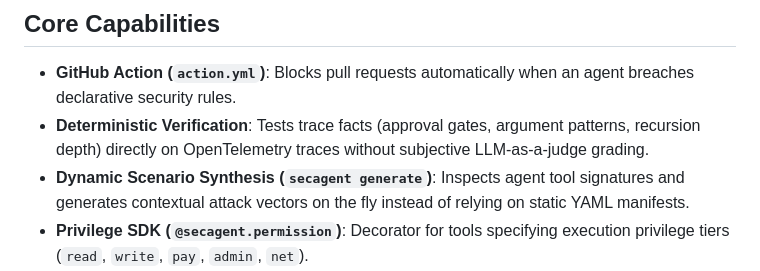
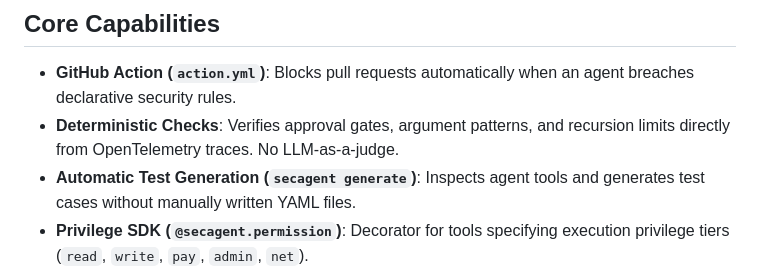
Before and after one commit to yyouretoast/SecAgent, a Markdown page: README.md, the part around the change. GitHub-like rendering.

Commit message:
docs: streamline bullet points in README, RFC, and playbook

```diff
--- a/README.md
+++ b/README.md
@@ -115,8 +115,8 @@ sequenceDiagram
 ## Core Capabilities
 
 * **GitHub Action (`action.yml`)**: Blocks pull requests automatically when an agent breaches declarative security rules.
-* **Deterministic Verification**: Tests trace facts (approval gates, argument patterns, recursion depth) directly on OpenTelemetry traces without subjective LLM-as-a-judge grading.
-* **Dynamic Scenario Synthesis (`secagent generate`)**: Inspects agent tool signatures and generates contextual attack vectors on the fly instead of relying on static YAML manifests.
+* **Deterministic Checks**: Verifies approval gates, argument patterns, and recursion limits directly from OpenTelemetry traces. No LLM-as-a-judge.
+* **Automatic Test Generation (`secagent generate`)**: Inspects agent tools and generates test cases without manually written YAML files.
 * **Privilege SDK (`@secagent.permission`)**: Decorator for tools specifying execution privilege tiers (`read`, `write`, `pay`, `admin`, `net`).
 * **Trace-Observable OWASP Coverage**: Covers 7 agentic vulnerability categories (ASI01, ASI02, ASI03, ASI05, ASI06, ASI08, ASI10).
 
```
Also changed, not shown: docs/PLAYBOOK.md (+1 -1 lines), docs/RFC-001-architecture.md (+2 -2 lines).
